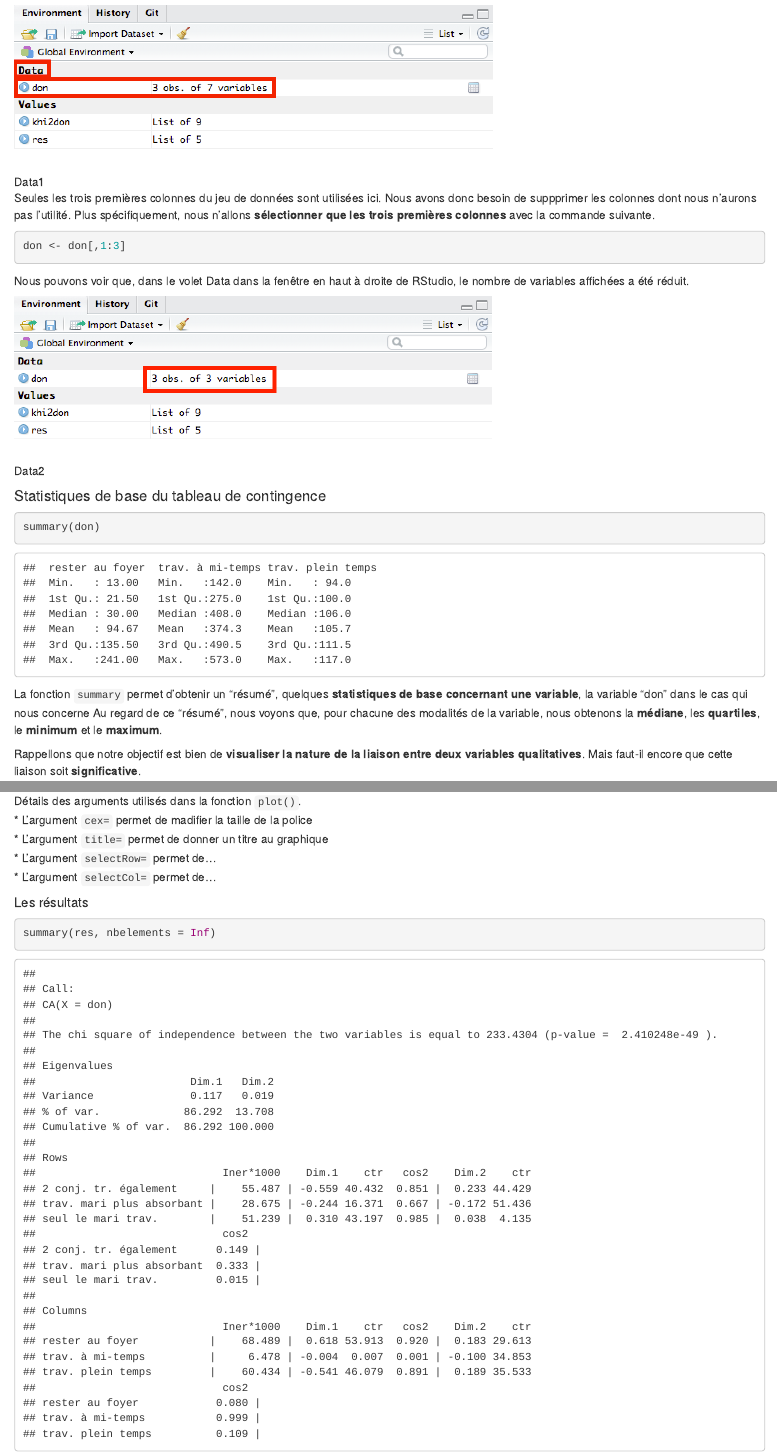
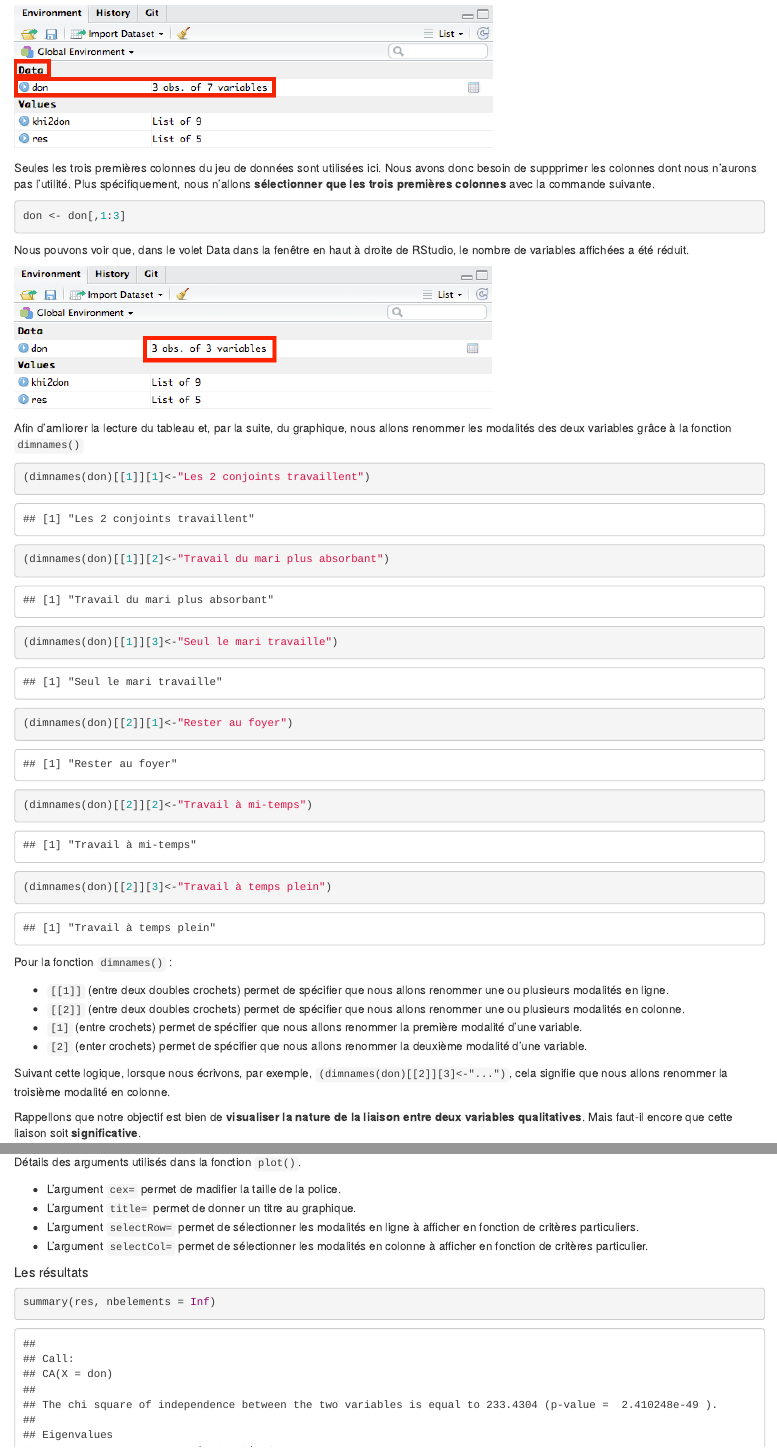
Before and after one commit to JBPressac/AFC-sous-R, an R Markdown document (AFC-sous-R.Rmd): the page in a window 1100 px wide, from 1990 px down, and a second part further down, joined at a grey line. Rendered offline with R 4.5, knitr and Pandoc, with nearby package versions; code that draws random numbers runs with fixed seeds of ours.

Commit message:
Nouvelles mises à jour

````diff
--- a/AFC-sous-R.Rmd
+++ b/AFC-sous-R.Rmd
@@ -89,8 +89,7 @@ Afin de faciliter, par la suite, la lecture et l'emploi du jeu de données, nous
 
 Nous pouvons, très facilement et à n'importe quel moment, afficher le tableau de contingence `don` à partir du volet Data dans la fenêtre en haut à droite de RStudio.
 
-
-![Data1](Data1.png "Volet Data 1")
+![](Data1.png "Volet Data 1")
 
 Seules les trois premières colonnes du jeu de données sont utilisées ici. Nous avons donc besoin de suppprimer les colonnes dont nous n'aurons pas l'utilité. Plus spécifiquement, nous n'allons **sélectionner que les trois premières colonnes** avec la commande suivante.
 
@@ -100,16 +99,27 @@ don <- don[,1:3]
 
 Nous pouvons voir que, dans le volet Data dans la fenêtre en haut à droite de RStudio, le nombre de variables affichées a été réduit.
 
+![](Data2.png "Volet Data 2")
 
-![Data2](Data2.png "Volet Data 2")
-
-#### Statistiques de base du tableau de contingence
+Afin d'amliorer la lecture du tableau et, par la suite, du graphique, nous allons renommer les modalités des deux variables grâce à la fonction `dimnames()`
 
 ```{r}
-summary(don)
+(dimnames(don)[[1]][1]<-"Les 2 conjoints travaillent")
+(dimnames(don)[[1]][2]<-"Travail du mari plus absorbant")
+(dimnames(don)[[1]][3]<-"Seul le mari travaille")
+(dimnames(don)[[2]][1]<-"Rester au foyer")
+(dimnames(don)[[2]][2]<-"Travail à mi-temps")
+(dimnames(don)[[2]][3]<-"Travail à temps plein")
 ```
 
-La fonction `summary` permet d'obtenir un "résumé", quelques **statistiques de base concernant une variable**, la variable "don" dans le cas qui nous concerne Au regard de ce "résumé", nous voyons que, pour chacune des modalités de la variable, nous obtenons la **médiane**, les **quartiles**, le **minimum** et le **maximum**.
+Pour la fonction `dimnames()` :
+
+* `[[1]]` (entre deux doubles crochets) permet de spécifier que nous allons renommer une ou plusieurs modalités en ligne.
+* `[[2]]` (entre deux doubles crochets) permet de spécifier que nous allons renommer une ou plusieurs modalités en colonne.
+* `[1]` (entre crochets) permet de spécifier que nous allons renommer la première modalité d'une variable.
+* `[2]` (enter crochets) permet de spécifier que nous allons renommer la deuxième modalité d'une variable.
+
+Suivant cette logique, lorsque nous écrivons, par exemple, `(dimnames(don)[[2]][3]<-"...")`, cela signifie que nous allons renommer la troisième modalité en colonne.
 
 Rappellons que notre objectif est bien de **visualiser la nature de la liaison entre deux variables qualitatives**. Mais faut-il encore que cette liaison soit **significative**.
 
@@ -249,10 +259,11 @@ plot(res, cex = 0.6, title = "Représentation graphique", selectRow = "cos2 0.7"
 ```
 
 Détails des arguments utilisés dans la fonction `plot()`.
-* L'argument `cex=` permet de madifier la taille de la police
-* L'argument `title=` permet de donner un titre au graphique
-* L'argument `selectRow=` permet de...
-* L'argument `selectCol=` permet de...
+
+* L'argument `cex=` permet de madifier la taille de la police.
+* L'argument `title=` permet de donner un titre au graphique.
+* L'argument `selectRow=` permet de sélectionner les modalités en ligne à afficher en fonction de critères particuliers.
+* L'argument `selectCol=` permet de sélectionner les modalités en colonne à afficher en fonction de critères particulier.
 
 
 ##### Les résultats
````
Also changed, not shown: AFC-sous-R.html, Data1.png, Data2.png, AFC-sous-R.Rmd (4 more changed lines).
